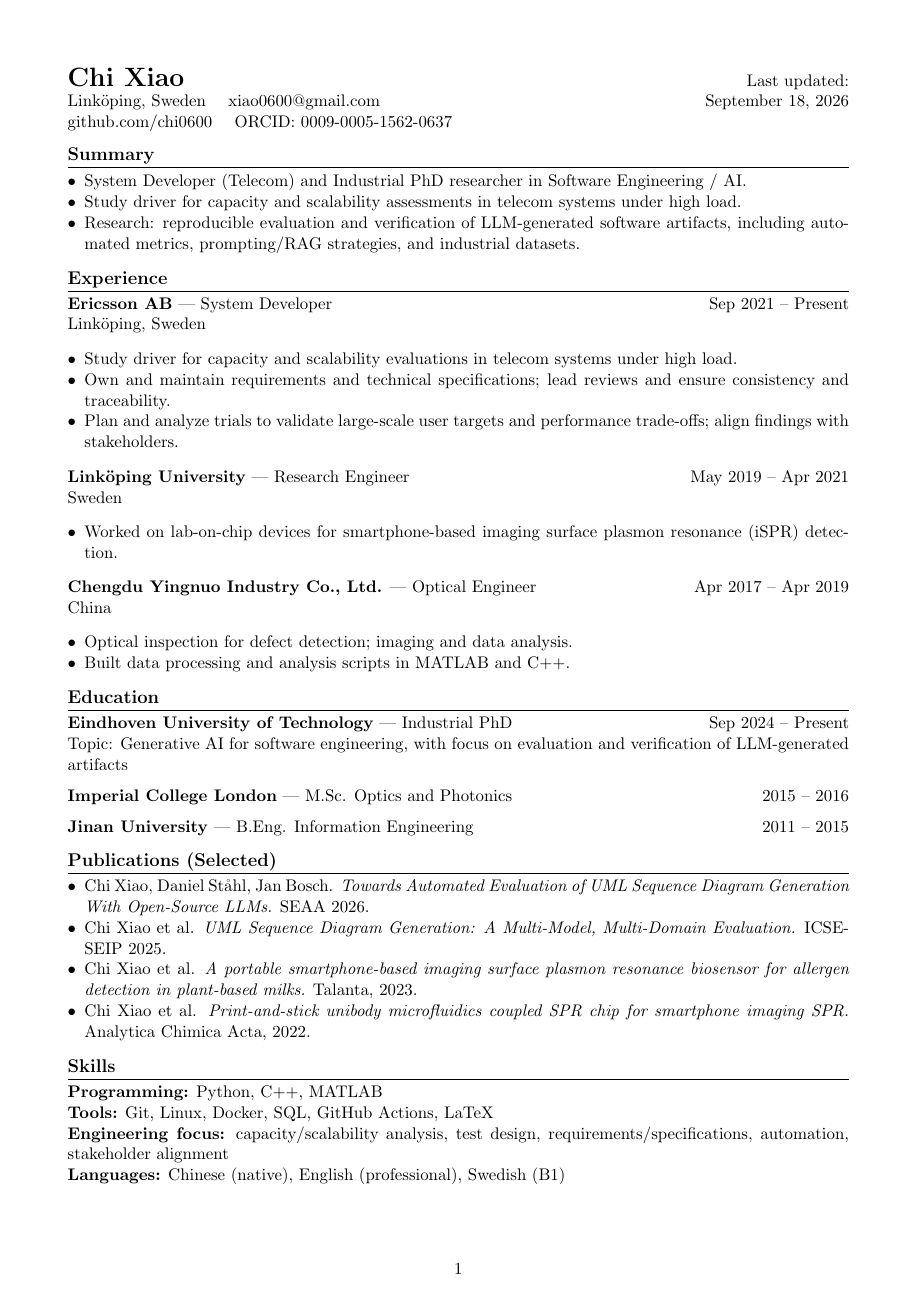
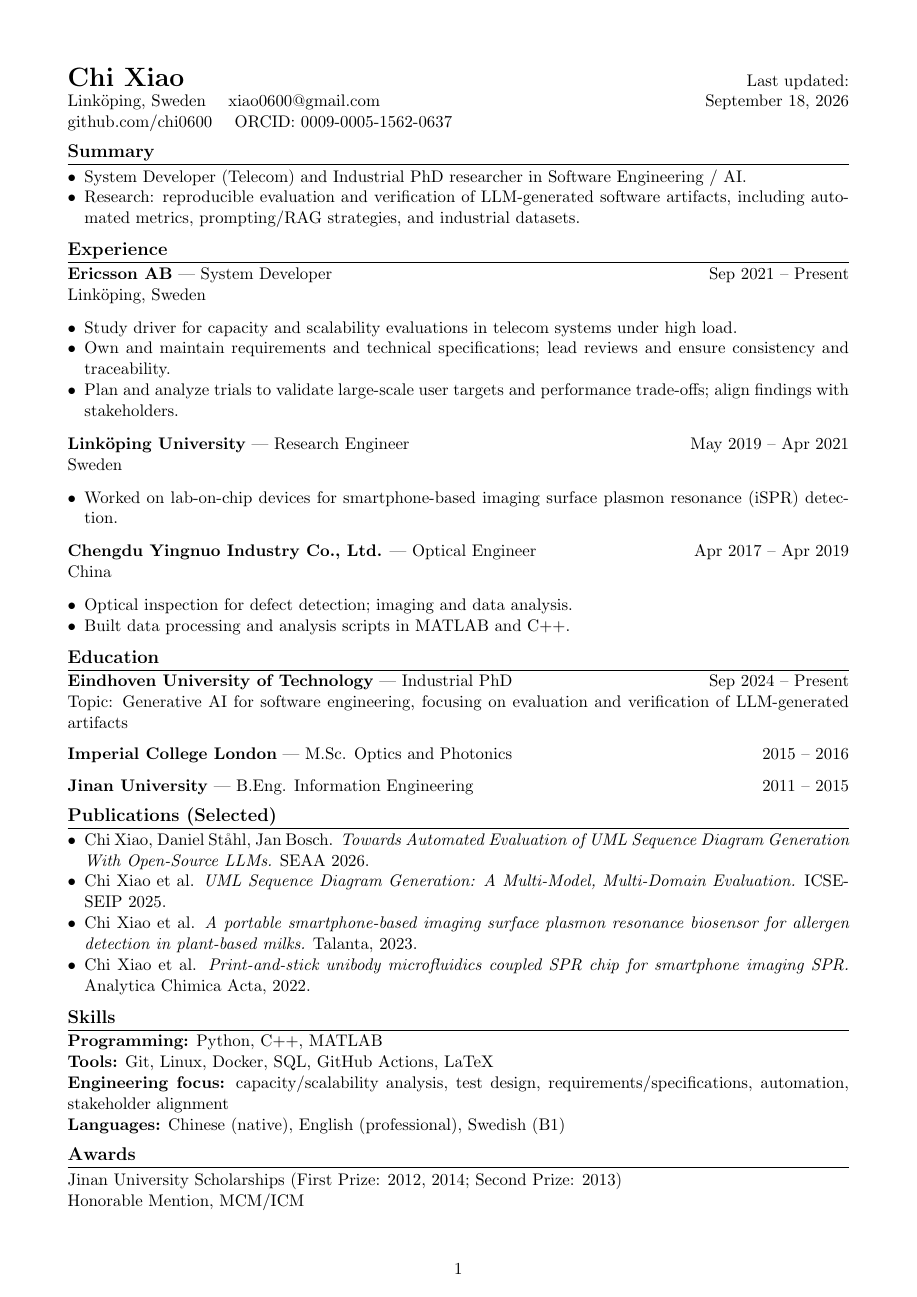
Before and after one commit to chi0600/chi0600, a LaTeX CV (cv/cv.tex): page 1 of 2 before the commit and the whole page after it. Compiled offline with pdfLaTeX.

Commit message:
Keep CV to one page with tighter spacing

```diff
--- a/cv/cv.tex
+++ b/cv/cv.tex
@@ -7,9 +7,9 @@
 \usepackage{parskip}
 \usepackage{titlesec}
 
-\setlist[itemize]{noitemsep, topsep=2pt, leftmargin=*}
+\setlist[itemize]{noitemsep, topsep=1pt, leftmargin=*}
 \titleformat{\section}{\large\bfseries}{}{0pt}{}[\titlerule]
-\titlespacing*{\section}{0pt}{8pt}{4pt}
+\titlespacing*{\section}{0pt}{6pt}{3pt}
 
 \begin{document}
 
@@ -31,7 +31,6 @@ Last updated:\\
 \section*{Summary}
 \begin{itemize}
   \item System Developer (Telecom) and Industrial PhD researcher in Software Engineering / AI.
-  \item Study driver for capacity and scalability assessments in telecom systems under high load.
   \item Research: reproducible evaluation and verification of LLM-generated software artifacts, including automated metrics, prompting/RAG strategies, and industrial datasets.
 \end{itemize}
 
@@ -61,7 +60,7 @@ China
 % ===== Education =====
 \section*{Education}
 \textbf{Eindhoven University of Technology} — Industrial PhD \hfill Sep 2024 -- Present \\
-Topic: Generative AI for software engineering, with focus on evaluation and verification of LLM-generated artifacts
+Topic: Generative AI for software engineering, focusing on evaluation and verification of LLM-generated artifacts
 
 \textbf{Imperial College London} — M.Sc. Optics and Photonics \hfill 2015 -- 2016
 
```
